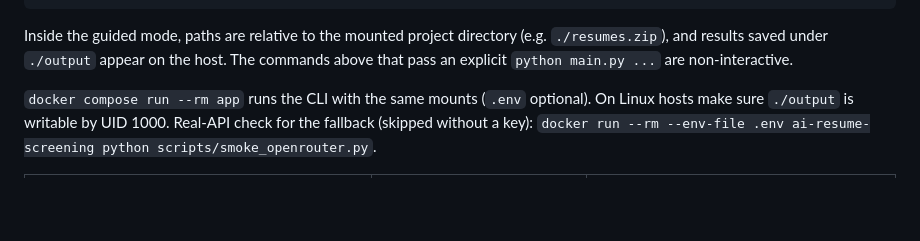
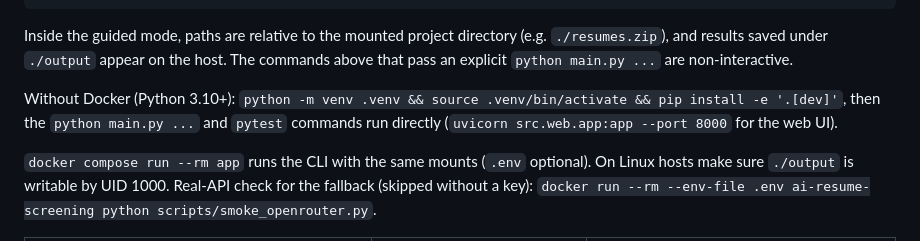
Before and after one commit to Guna-Asher/ai-resume-screening-pipeline, a Markdown page: README.md, the part around the change. GitHub-like rendering; blank space fills up the shorter version.

Commit message:
feat: update README with local setup instructions for non-Docker usage

```diff
--- a/README.md
+++ b/README.md
@@ -92,6 +92,9 @@ docker run --rm -it -v "$PWD:/app" -v "$PWD/output:/app/output" --env-file .env
 
 Inside the guided mode, paths are relative to the mounted project directory (e.g. `./resumes.zip`), and results saved
 under `./output` appear on the host. The commands above that pass an explicit `python main.py ...` are non-interactive.
+
+Without Docker (Python 3.10+): `python -m venv .venv && source .venv/bin/activate && pip install -e '.[dev]'`, then the
+`python main.py ...` and `pytest` commands run directly (`uvicorn src.web.app:app --port 8000` for the web UI).
 
 `docker compose run --rm app` runs the CLI with the same mounts (`.env` optional). On Linux hosts make sure
 `./output` is writable by UID 1000. Real-API check for the fallback (skipped without a key):
```
